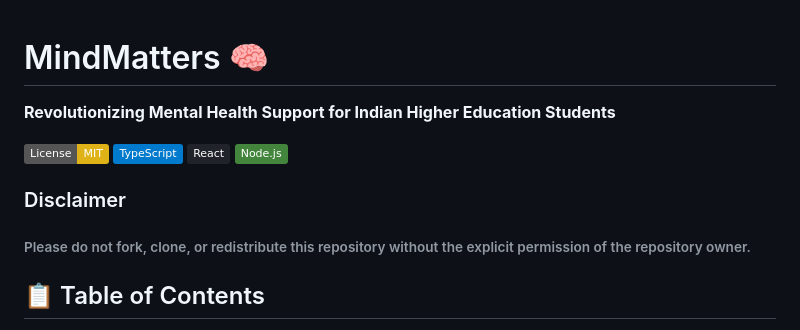
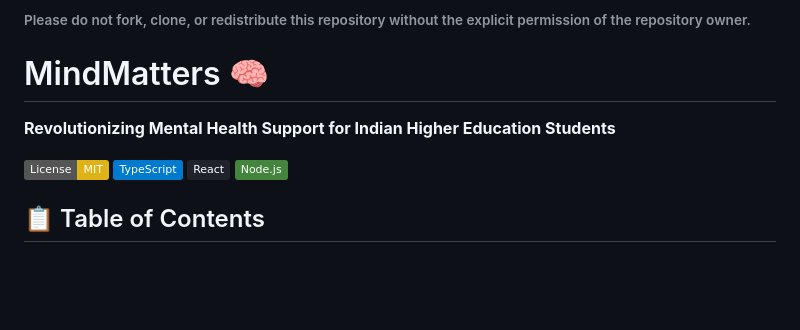
Before and after one commit to AyushShevde/MindMatters-first, a Markdown page: README.md, the part around the change. Drawn GitHub-style; badges without logos; blank space fills up the shorter version.

```diff
--- a/README.md
+++ b/README.md
@@ -1,3 +1,5 @@
+###### Please do not fork, clone, or redistribute this repository without the explicit permission of the repository owner.
+
 # MindMatters 🧠
 
 **Revolutionizing Mental Health Support for Indian Higher Education Students**
@@ -7,8 +9,7 @@
 [![React](https://img.shields.io/badge/React-20232A?logo=react&logoColor=61DAFB)](https://reactjs.org/)
 [![Node.js](https://img.shields.io/badge/Node.js-43853D?logo=node.js&logoColor=white)](https://nodejs.org/)
 
-### Disclaimer
-###### Please do not fork, clone, or redistribute this repository without the explicit permission of the repository owner.
+
 
 ## 📋 Table of Contents
 - [About the Project](#-about-the-project)
```
